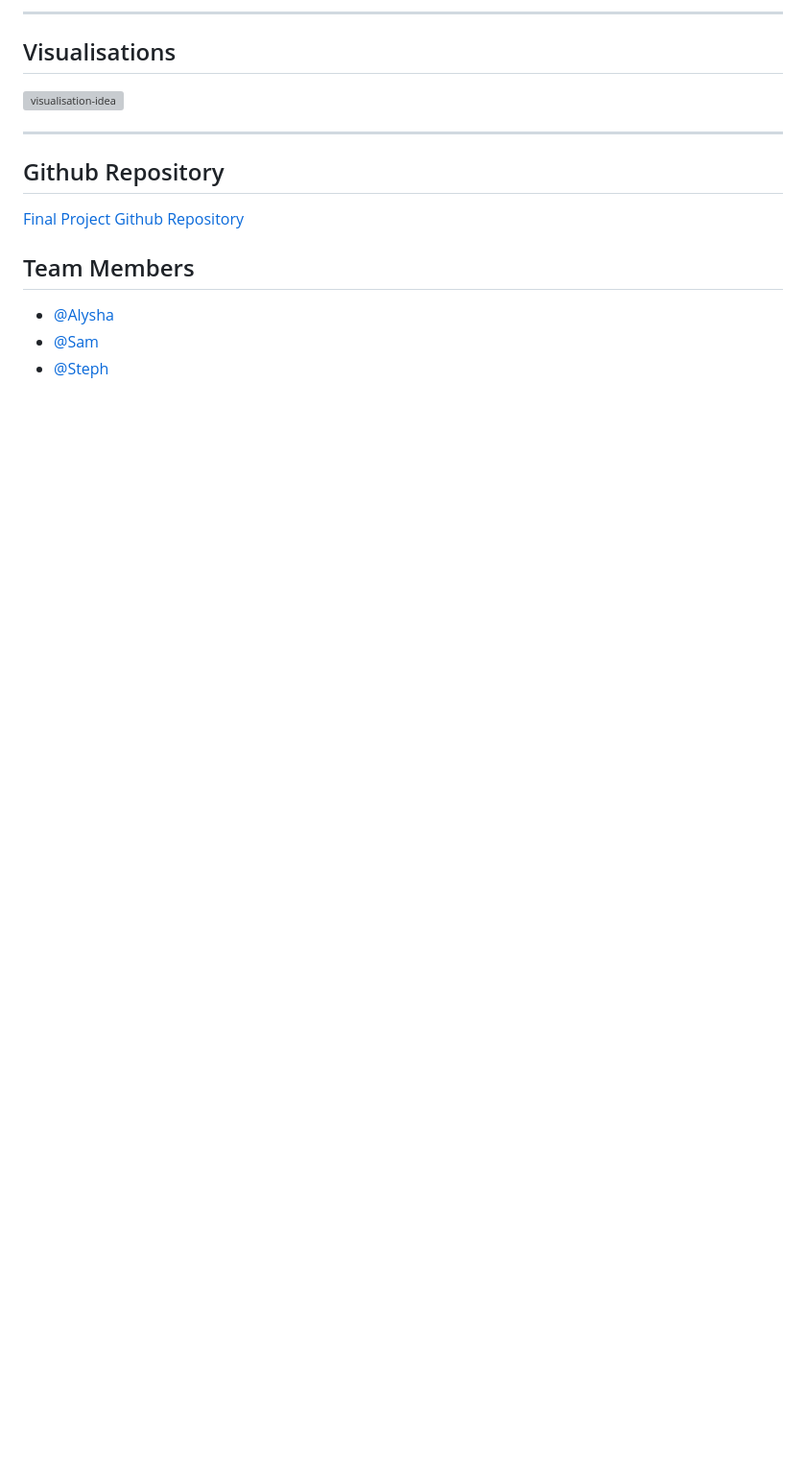
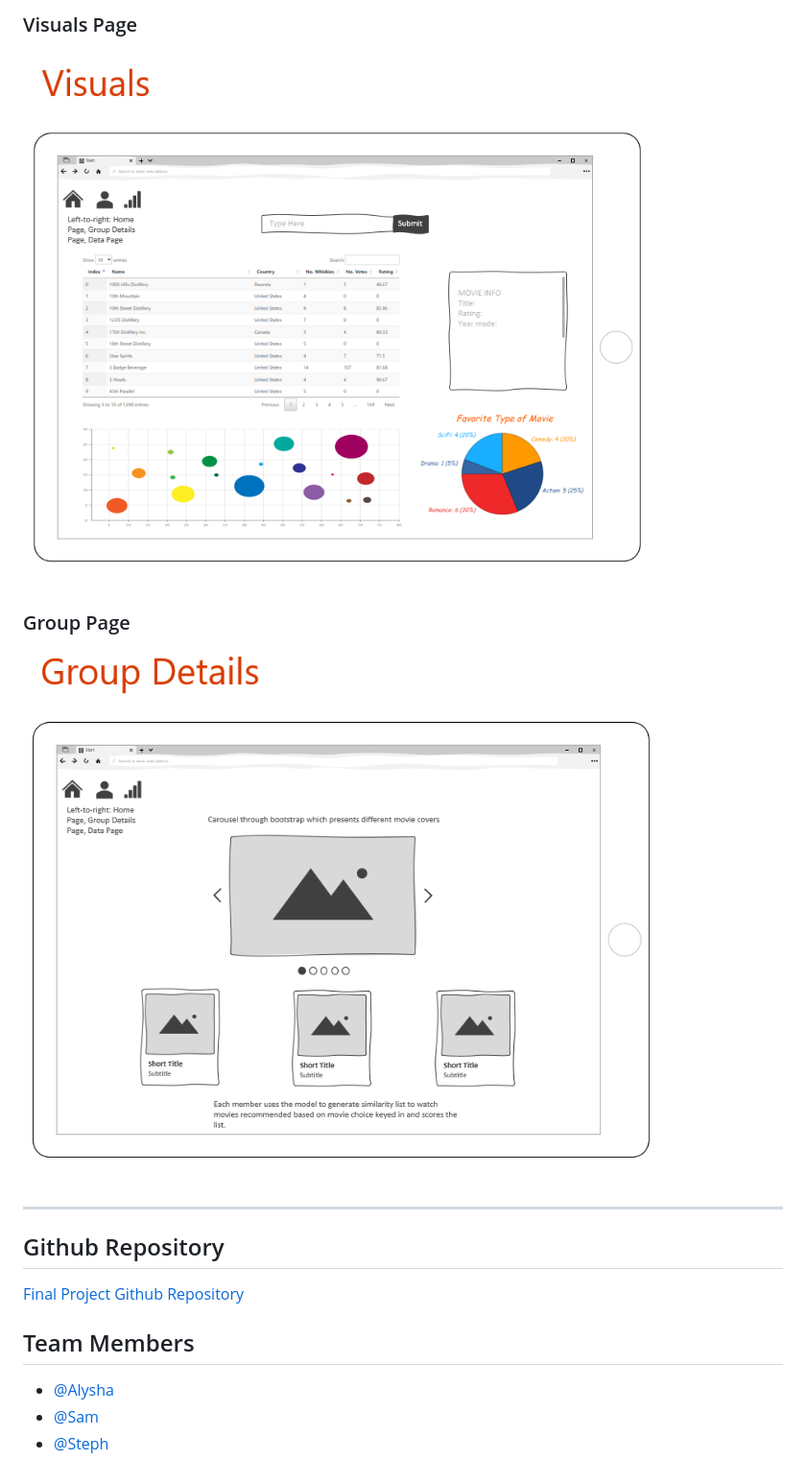
Before and after one commit to alysnow/Final-Project, a Markdown page: Supporting Documents/05 Project Proposal.md, the part around the change printed below. Shown: that part at 96% size. Rendered like a GitHub page; pictures changed too: Images/group.PNG (added), Images/visuals.PNG (added); blank space fills up the shorter version; grey boxes are pictures that could not be loaded.

```diff
--- a/Supporting Documents/05 Project Proposal.md
+++ b/Supporting Documents/05 Project Proposal.md
@@ -48,9 +52,9 @@ Lorem ipsum dolor sit amet, consectetur adipiscing elit, sed do eiusmod tempor i
 
-- - -
+### Visuals Page
+![visualisation-idea](https://github.com/alysnow/Final-Project/blob/main/Images/visuals.PNG)
 
-## Visualisations
-
-![visualisation-idea](Images/xxx.png)
+### Group Page
+![visualisation-idea](https://github.com/alysnow/Final-Project/blob/main/Images/group.PNG)
 
 - - -
 
```
Also changed, not shown: other parts of Supporting Documents/05 Project Proposal.md (+21 -17 lines), Images/mainpage.PNG (added), Images/old-tv-800x469.jpg (added), 5 other files.
